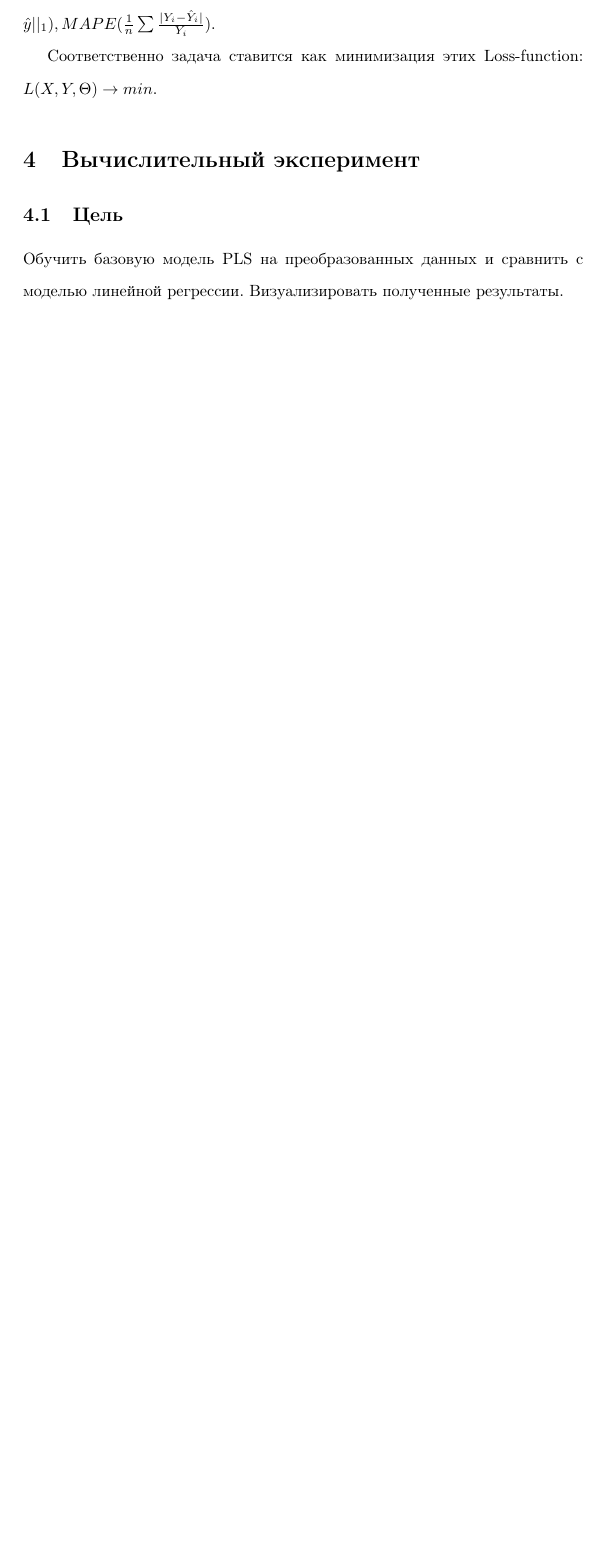
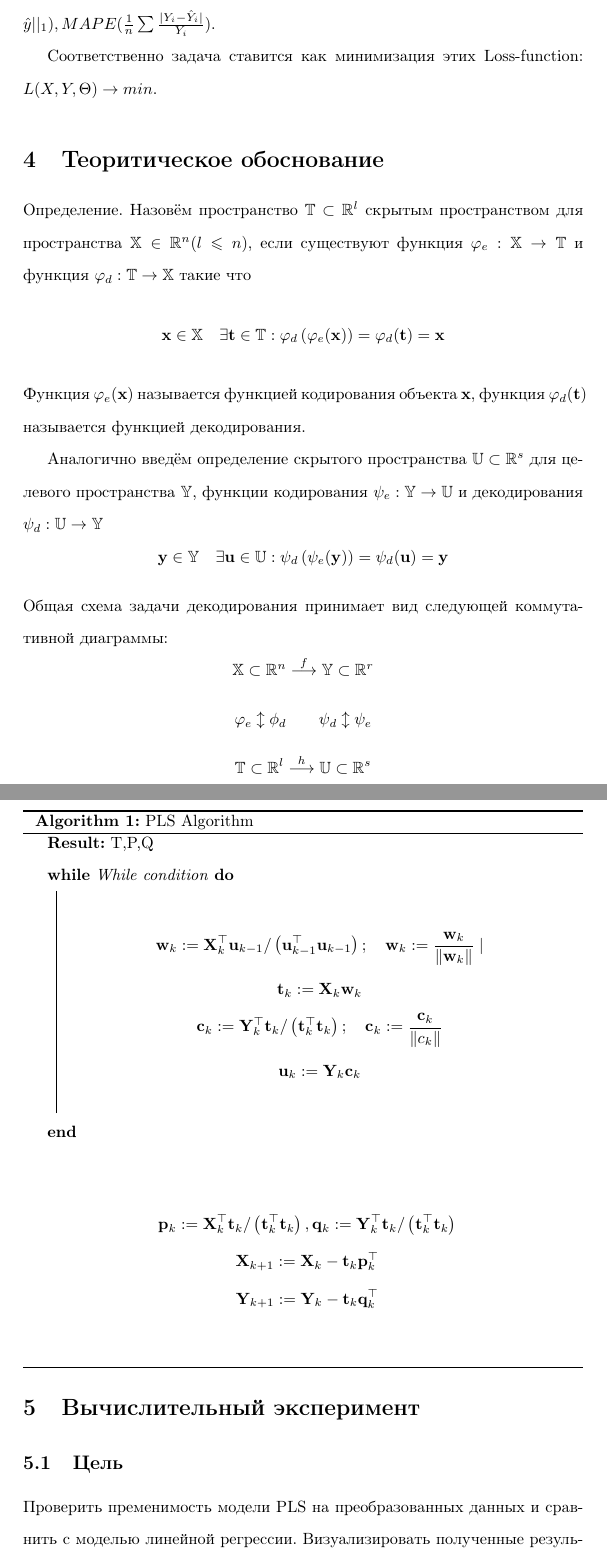
Before and after one commit to Intelligent-Systems-Phystech/2021-Project-17, a LaTeX document (docs/Kulakov2021BCI.tex): part of page 4 of 9 before the commit and two parts of pages 4 and 5 of 10 after it, the two joined at a grey line, cut so that both start at the same text, the shorter picture padded with empty space. Compiled offline with pdfLaTeX.

Commit message:
Update Kulakov2021BCI.tex

```diff
--- a/docs/Kulakov2021BCI.tex
+++ b/docs/Kulakov2021BCI.tex
@@ -8,9 +8,12 @@
 \usepackage{amssymb}
 \usepackage[english, russian]{babel}
 \usepackage{graphicx}
+\usepackage{amsmath}
 %\DeclareGraphicsExtensions{.pdf,.png,.jpg}
 \usepackage{float}
 \usepackage{natbib}
+\usepackage{algorithmic}
+\usepackage[ruled,vlined]{algorithm2e}
 \title{Выбор согласованных моделей для построения нейроинтерфейса}
 \author{Кулаков Ярослав}
 \date{February 2021}
@@ -52,15 +56,60 @@ AM --- еще один способ по внедрению нелинейнос
 Используемые метрики и критерии качества: $MSE(||y-\hat y||_2^2 ), MAE(||y-\hat y||_1), MAPE(\frac{1}{n}\sum \frac{|Y_i-\hat Y_i|}{Y_i})$.  \par
 Соответственно задача ставится как минимизация этих Loss-function: $L(X, Y, \Theta) \rightarrow min.$
 
+\section{Теоритическое обоснование}
+Определение. Назовём пространство $\mathbb{T} \subset \mathbb{R}^{l}$ скрытым пространством
+для пространства $\mathbb{X} \in \mathbb{R}^{n}(l \leqslant n),$ если существуют функция $\varphi_{e}: \mathbb{X} \rightarrow \mathbb{T}$ и
+функция $\varphi_{d}: \mathbb{T} \rightarrow \mathbb{X}$ такие что
+$$
+\mathbf{x} \in \mathbb{X} \quad \exists \mathbf{t} \in \mathbb{T}: \varphi_{d}\left(\varphi_{e}(\mathbf{x})\right)=\varphi_{d}(\mathbf{t})=\mathbf{x}
+$$
+Функция $\varphi_{e}(\mathbf{x})$ называется функцией кодирования объекта $\mathbf{x},$ функция $\varphi_{d}(\mathbf{t})$
+называется функцией декодирования.
+
+Аналогично введём определение скрытого пространства $\mathbb{U} \subset \mathbb{R}^{s}$ для целевого пространства $\mathbb{Y}$, функции кодирования $\psi_{e}: \mathbb{Y} \rightarrow \mathbb{U}$ и декодирования
+$\psi_{d}: \mathbb{U} \rightarrow \mathbb{Y}$
+$$
+\mathbf{y} \in \mathbb{Y} \quad \exists \mathbf{u} \in \mathbb{U}: \psi_{d}\left(\psi_{e}(\mathbf{y})\right)=\psi_{d}(\mathbf{u})=\mathbf{y}
+$$
+Общая схема задачи декодирования принимает вид следующей коммутативной
+диаграммы:
+$$\mathbb{X} \subset \mathbb{R}^{n} \stackrel{f}{\longrightarrow} \mathbb{Y} \subset \mathbb{R}^{r} $$
+$$\varphi_{e} \updownarrow {\phi_{d}} \qquad \psi_{d} \updownarrow \psi_{e} $$
+$$\mathbb{T} \subset \mathbb{R}^{l} \stackrel{h}{\longrightarrow}   \mathbb{U} \subset \mathbb{R}^{s}$$
+
+
+
+
+
+\begin{algorithm}[H]
+\SetAlgoLined
+\KwResult{T,P,Q }
+ \While{While condition}{
+  \begin{gather*}
+    \mathbf{w}_{k}:=\mathbf{X}_{k}^{\top} \mathbf{u}_{k-1} / \left(\mathbf{u}_{k-1}^{\top}
+    \mathbf{u}_{k-1}\right) ; \quad \mathbf{w}_{k}:=\frac{\mathbf{w}_{k}}{\left\|\mathbf{w}_{k}\right\|} \mid \\
+    \mathbf{t}_{k}:=\mathbf{X}_{k} \mathbf{w}_{k} \\
+    \mathbf{c}_{k}:=\mathbf{Y}_{k}^{\top} \mathbf{t}_{k} /\left(\mathbf{t}_{k}^{\top} \mathbf{t}_{k}\right) ; \quad \mathbf{c}_{k}:=\frac{\mathbf{c}_{k}}{\left\|c_{k}\right\|} \\
+    \mathbf{u}_{k}:=\mathbf{Y}_{k} \mathbf{c}_{k}
+    \end{gather*}
+ }
+ \begin{gather*}
+    \mathbf{p}_{k}:=\mathbf{X}_{k}^{\top} \mathbf{t}_{k} /\left(\mathbf{t}_{k}^{\top} \mathbf{t}_{k}\right), \mathbf{q}_{k}:=\mathbf{Y}_{k}^{\top} \mathbf{t}_{k} /\left(\mathbf{t}_{k}^{\top} \mathbf{t}_{k}\right) \\
+    \mathbf{X}_{k+1}:=\mathbf{X}_{k}-\mathbf{t}_{k} \mathbf{p}_{k}^{\top} \\
+    \mathbf{Y}_{k+1}:=\mathbf{Y}_{k}-\mathbf{t}_{k} \mathbf{q}_{k}^{\top}
+    \end{gather*}
+ \caption{PLS Algorithm}
+\end{algorithm}
+
 \section{Вычислительный эксперимент}
 \subsection{Цель}
-Обучить базовую модель PLS на преобразованных данных и сравнить с моделью линейной регрессии. Визуализировать полученные результаты.
+Проверить пременимость модели PLS на преобразованных данных и сравнить с моделью линейной регрессии. Визуализировать полученные результаты.
 \subsection{Описание датасета}
 Датасет состоит из 20-ти записей двух обезьян, которые пытались достать кусочек еды правой рукой. Преобразованные с помощью непрерывного волнового преобразования данные представляют собой тензор $X \in \mathds{R}^{T, K, W+1}$, где $W$ --- размерность для волновых коэффициентов преобразования. Кроме того, к данным добавлен исходная матрица матрица временных рядов для каждого датчика. $Y$ остается неизменной. Данные подготовлены Анастасией Мотренко и уже подеелны на обучающую и тестовую выборки. Обучающая выборка имеет следующую размерность: $X:(12801, 32, 27)$, где $12801$ --- количество временных отметок, $32$ --- количество электродов, $27$ --- количество частот для построения коэффициентов преобразования и еще одно значение, отвечающее напряжению на датчике при фиксированоном моменте времени и номере датчика. $Y:(12801, 3)$, соответственно для каждой отметки времени имеется три координаты позиции кисти. \par
 \subsection{План}
 Прежде чем применять алгоритмы сгенерируем дополнительно признаки --- экспоненциируем существующие. Такая синтезация будет полезной, так как значения признаков слабо отличаются друг от друга и алгоритму сложнее будет искать закономерности. А при экспоненциировании разницы между значениями станут существенными. После этого обучим базовую модель PLS. Опытным путем подбеерм оптимальную размерность латеннтного пространства для этого алгоритма. Посмотрим на графики предсказаний и истинных значений по всем трем координатам. Так же построим истинную и предсказанную траекторию в трехмерном пространстве.  В конце сравним с результатом работы линейной регрессии и убедимся, что применение PLS было оправданным, размерность и правда очень большая для обычной линейной регрессии.
 \subsection{Выполнение}
-После генерации фичей и применения алгоритма PLS получили на тестовых данных следующие предсказиния.
+После генерации признаков и применения алгоритма PLS получили на тестовых данных следующие предсказиния.
 
 \begin{figure}[H]
 \includegraphics[scale=0.5]{images/1.png}
```
Also changed, not shown: docs/Kulakov2021BCI.tex (24 more changed lines).
